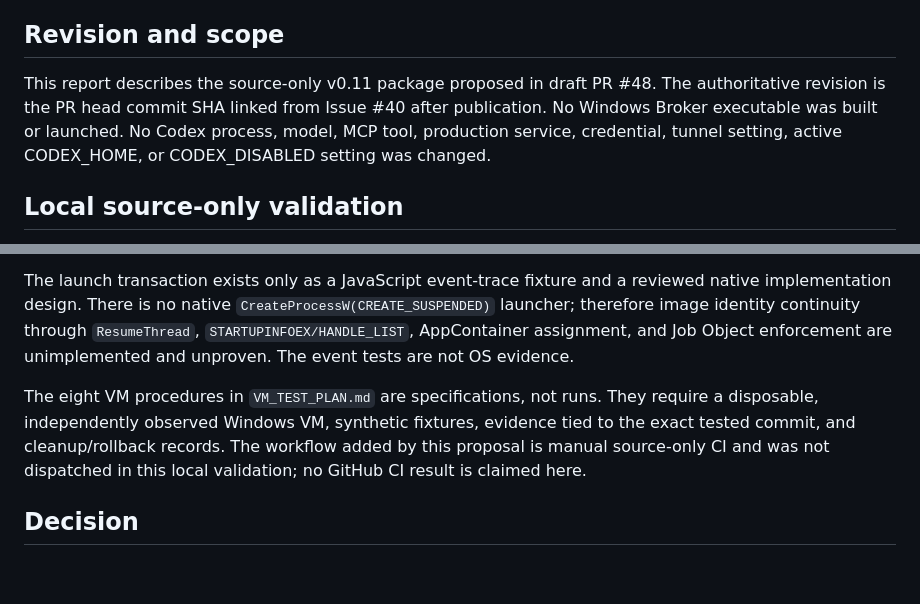
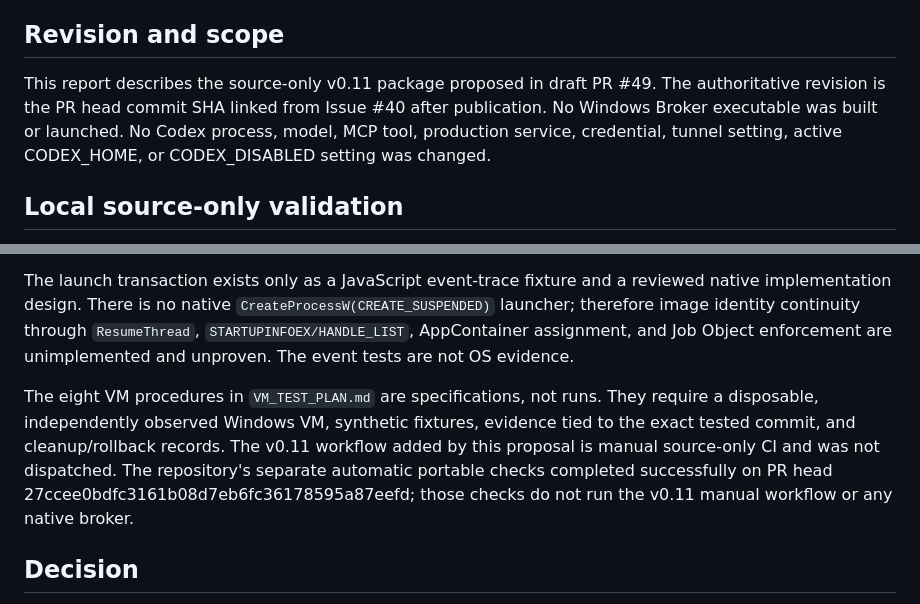
Before and after one commit to rinatikd/nss-engine, a Markdown page: tools/chrome-bridge-windows-broker-v11/TEST_REPORT.md, 2 parts joined by grey strips. Drawn GitHub-style; blank space fills up the shorter version.

Commit message:
Correct v0.11 report PR number and CI scope

```diff
--- a/tools/chrome-bridge-windows-broker-v11/TEST_REPORT.md
+++ b/tools/chrome-bridge-windows-broker-v11/TEST_REPORT.md
@@ -4,7 +4,7 @@ Date: 2026-10-26 (Asia/Qyzylorda)
 
 ## Revision and scope
 
-This report describes the source-only v0.11 package proposed in draft PR #48. The authoritative revision is the PR head commit SHA linked from Issue #40 after publication. No Windows Broker executable was built or launched. No Codex process, model, MCP tool, production service, credential, tunnel setting, active CODEX_HOME, or CODEX_DISABLED setting was changed.
+This report describes the source-only v0.11 package proposed in draft PR #49. The authoritative revision is the PR head commit SHA linked from Issue #40 after publication. No Windows Broker executable was built or launched. No Codex process, model, MCP tool, production service, credential, tunnel setting, active CODEX_HOME, or CODEX_DISABLED setting was changed.
 
 ## Local source-only validation
 
@@ -28,7 +28,7 @@ node --test .\\tests\\policy.test.mjs .\\tests\\launch-trace.test.mjs .\\tests\\
 
 The launch transaction exists only as a JavaScript event-trace fixture and a reviewed native implementation design. There is no native `CreateProcessW(CREATE_SUSPENDED)` launcher; therefore image identity continuity through `ResumeThread`, `STARTUPINFOEX/HANDLE_LIST`, AppContainer assignment, and Job Object enforcement are unimplemented and unproven. The event tests are not OS evidence.
 
-The eight VM procedures in `VM_TEST_PLAN.md` are specifications, not runs. They require a disposable, independently observed Windows VM, synthetic fixtures, evidence tied to the exact tested commit, and cleanup/rollback records. The workflow added by this proposal is manual source-only CI and was not dispatched in this local validation; no GitHub CI result is claimed here.
+The eight VM procedures in `VM_TEST_PLAN.md` are specifications, not runs. They require a disposable, independently observed Windows VM, synthetic fixtures, evidence tied to the exact tested commit, and cleanup/rollback records. The v0.11 workflow added by this proposal is manual source-only CI and was not dispatched. The repository's separate automatic portable checks completed successfully on PR head 27ccee0bdfc3161b08d7eb6fc36178595a87eefd; those checks do not run the v0.11 manual workflow or any native broker.
 
 ## Decision
 
```
